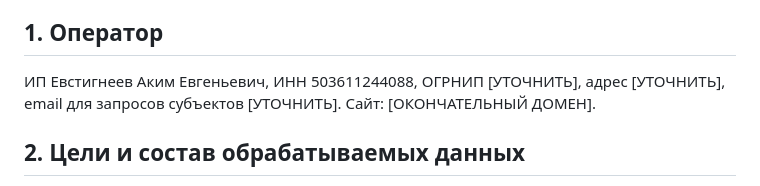
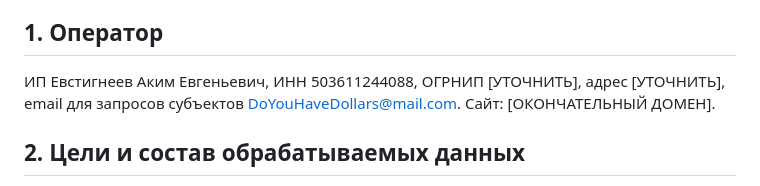
Before and after one commit to AlfonsMaybach/today-friday, a Markdown page: docs/legal/PRIVACY_DRAFT.md, the part around the change. Rendered like a GitHub page.

Commit message:
Record support email for legal and customer contact drafts

```diff
--- a/docs/legal/PRIVACY_DRAFT.md
+++ b/docs/legal/PRIVACY_DRAFT.md
@@ -3,7 +3,7 @@
 Редакция: 05.11.2026. **Нельзя утверждать до аудита локализации и трансграничной передачи.**
 
 ## 1. Оператор
-ИП Евстигнеев Аким Евгеньевич, ИНН 503611244088, ОГРНИП [УТОЧНИТЬ], адрес [УТОЧНИТЬ], email для запросов субъектов [УТОЧНИТЬ].
+ИП Евстигнеев Аким Евгеньевич, ИНН 503611244088, ОГРНИП [УТОЧНИТЬ], адрес [УТОЧНИТЬ], email для запросов субъектов DoYouHaveDollars@mail.com.
 Сайт: [ОКОНЧАТЕЛЬНЫЙ ДОМЕН].
 
 ## 2. Цели и состав обрабатываемых данных
```
